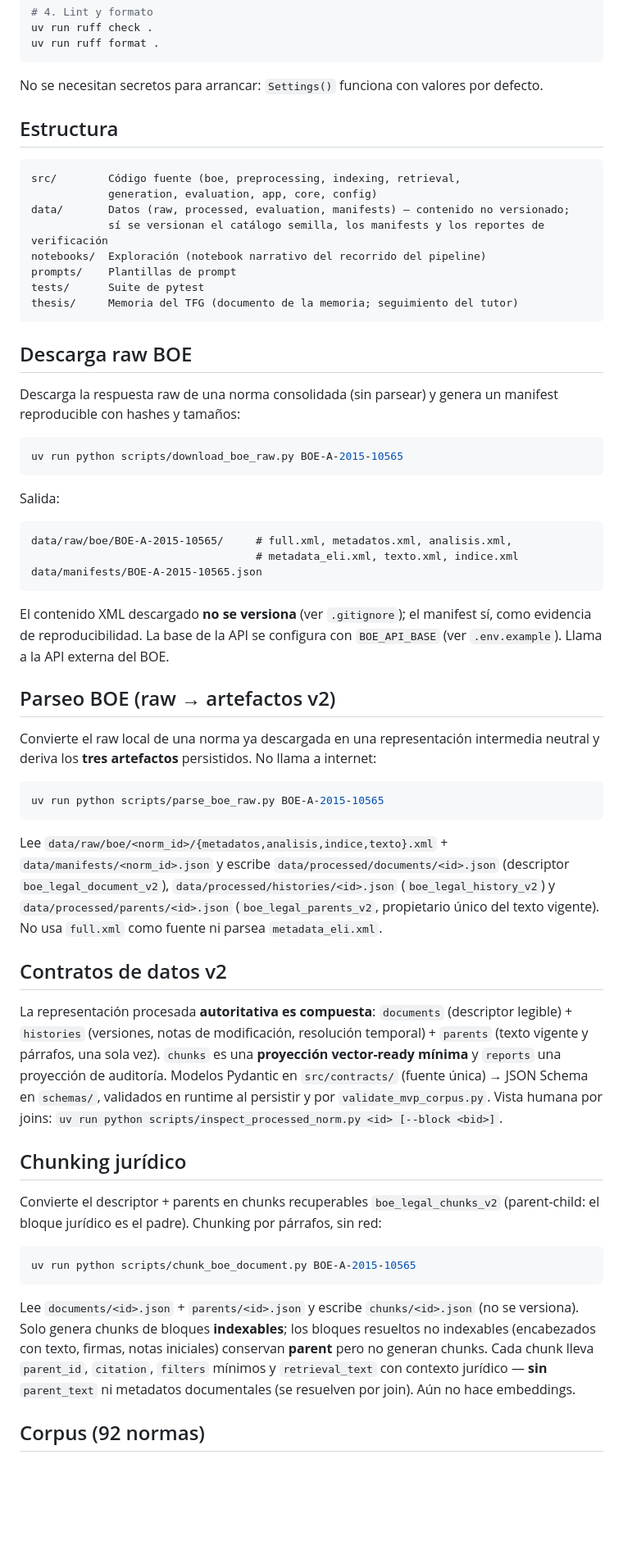
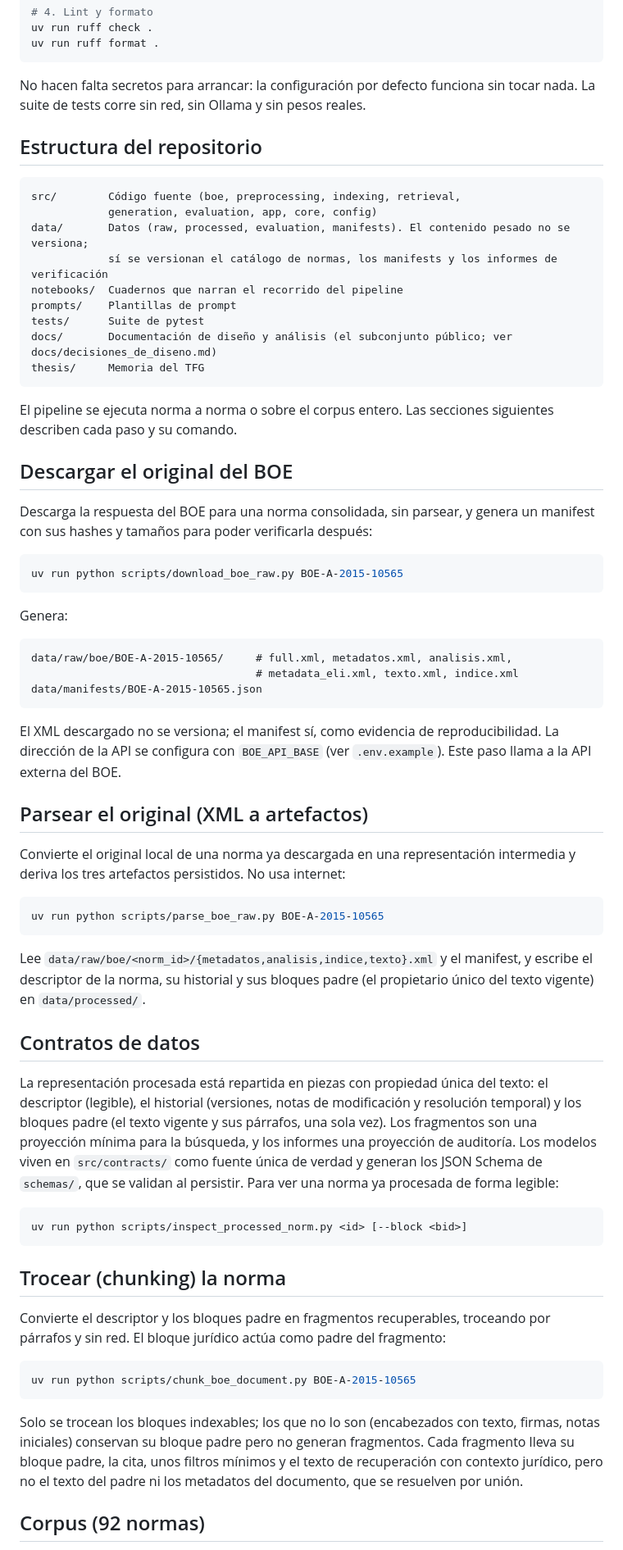
Before and after one commit to JorgeBailez/rag-legal-boe, a Markdown page: README.md, the part around one of its changes. Shown at 82% size. Drawn GitHub-style; blank space fills up the shorter version.

````diff
--- a/README.md
+++ b/README.md
@@ -60,31 +60,36 @@ uv run ruff check .
 uv run ruff format .
 ```
 
-No se necesitan secretos para arrancar: `Settings()` funciona con valores por defecto.
+No hacen falta secretos para arrancar: la configuración por defecto funciona sin tocar nada. La suite
+de tests corre sin red, sin Ollama y sin pesos reales.
 
-## Estructura
+## Estructura del repositorio
 
 ```
 src/        Código fuente (boe, preprocessing, indexing, retrieval,
             generation, evaluation, app, core, config)
-data/       Datos (raw, processed, evaluation, manifests) — contenido no versionado;
-            sí se versionan el catálogo semilla, los manifests y los reportes de verificación
-notebooks/  Exploración (notebook narrativo del recorrido del pipeline)
+data/       Datos (raw, processed, evaluation, manifests). El contenido pesado no se versiona;
+            sí se versionan el catálogo de normas, los manifests y los informes de verificación
+notebooks/  Cuadernos que narran el recorrido del pipeline
 prompts/    Plantillas de prompt
 tests/      Suite de pytest
-thesis/     Memoria del TFG (documento de la memoria; seguimiento del tutor)
+docs/       Documentación de diseño y análisis (el subconjunto público; ver docs/decisiones_de_diseno.md)
+thesis/     Memoria del TFG
 ```
 
-## Descarga raw BOE
+El pipeline se ejecuta norma a norma o sobre el corpus entero. Las secciones siguientes describen cada
+paso y su comando.
 
-Descarga la respuesta raw de una norma consolidada (sin parsear) y genera un manifest
-reproducible con hashes y tamaños:
+## Descargar el original del BOE
+
+Descarga la respuesta del BOE para una norma consolidada, sin parsear, y genera un manifest con sus
+hashes y tamaños para poder verificarla después:
 
 ```bash
 uv run python scripts/download_boe_raw.py BOE-A-2015-10565
 ```
 
-Salida:
+Genera:
 
 ```
 data/raw/boe/BOE-A-2015-10565/     # full.xml, metadatos.xml, analisis.xml,
@@ -92,48 +97,48 @@ data/raw/boe/BOE-A-2015-10565/     # full.xml, metadatos.xml, analisis.xml,
 data/manifests/BOE-A-2015-10565.json
 ```
 
-El contenido XML descargado **no se versiona** (ver `.gitignore`); el manifest sí, como
-evidencia de reproducibilidad. La base de la API se configura con `BOE_API_BASE`
-(ver `.env.example`). Llama a la API externa del BOE.
+El XML descargado no se versiona; el manifest sí, como evidencia de reproducibilidad. La dirección de
+la API se configura con `BOE_API_BASE` (ver `.env.example`). Este paso llama a la API externa del BOE.
 
-## Parseo BOE (raw → artefactos v2)
+## Parsear el original (XML a artefactos)
 
-Convierte el raw local de una norma ya descargada en una representación intermedia neutral y
-deriva los **tres artefactos** persistidos. No llama a internet:
+Convierte el original local de una norma ya descargada en una representación intermedia y deriva los
+tres artefactos persistidos. No usa internet:
 
 ```bash
 uv run python scripts/parse_boe_raw.py BOE-A-2015-10565
 ```
 
-Lee `data/raw/boe/<norm_id>/{metadatos,analisis,indice,texto}.xml` +
-`data/manifests/<norm_id>.json` y escribe `data/processed/documents/<id>.json`
-(descriptor `boe_legal_document_v2`), `data/processed/histories/<id>.json`
-(`boe_legal_history_v2`) y `data/processed/parents/<id>.json` (`boe_legal_parents_v2`,
-propietario único del texto vigente). No usa `full.xml` como fuente ni parsea `metadata_eli.xml`.
+Lee `data/raw/boe/<norm_id>/{metadatos,analisis,indice,texto}.xml` y el manifest, y escribe el
+descriptor de la norma, su historial y sus bloques padre (el propietario único del texto vigente) en
+`data/processed/`.
 
-## Contratos de datos v2
+## Contratos de datos
 
-La representación procesada **autoritativa es compuesta**: `documents` (descriptor legible) +
-`histories` (versiones, notas de modificación, resolución temporal) + `parents` (texto vigente y
-párrafos, una sola vez). `chunks` es una **proyección vector-ready mínima** y `reports` una
-proyección de auditoría. Modelos Pydantic en `src/contracts/` (fuente única) → JSON Schema en
-`schemas/`, validados en runtime al persistir y por `validate_mvp_corpus.py`.
-Vista humana por joins: `uv run python scripts/inspect_processed_norm.py <id> [--block <bid>]`.
+La representación procesada está repartida en piezas con propiedad única del texto: el descriptor
+(legible), el historial (versiones, notas de modificación y resolución temporal) y los bloques padre
+(el texto vigente y sus párrafos, una sola vez). Los fragmentos son una proyección mínima para la
+búsqueda, y los informes una proyección de auditoría. Los modelos viven en `src/contracts/` como fuente
+única de verdad y generan los JSON Schema de `schemas/`, que se validan al persistir. Para ver una norma
+ya procesada de forma legible:
 
-## Chunking jurídico
+```bash
+uv run python scripts/inspect_processed_norm.py <id> [--block <bid>]
+```
 
-Convierte el descriptor + parents en chunks recuperables `boe_legal_chunks_v2`
-(parent-child: el bloque jurídico es el padre). Chunking por párrafos, sin red:
+## Trocear (chunking) la norma
+
+Convierte el descriptor y los bloques padre en fragmentos recuperables, troceando por párrafos y sin
+red. El bloque jurídico actúa como padre del fragmento:
 
 ```bash
 uv run python scripts/chunk_boe_document.py BOE-A-2015-10565
 ```
 
-Lee `documents/<id>.json` + `parents/<id>.json` y escribe `chunks/<id>.json` (no se versiona).
-Solo genera chunks de bloques **indexables**; los bloques resueltos no indexables (encabezados
-con texto, firmas, notas iniciales) conservan **parent** pero no generan chunks. Cada chunk
-lleva `parent_id`, `citation`, `filters` mínimos y `retrieval_text` con contexto jurídico —
-**sin** `parent_text` ni metadatos documentales (se resuelven por join). Aún no hace embeddings.
+Solo se trocean los bloques indexables; los que no lo son (encabezados con texto, firmas, notas
+iniciales) conservan su bloque padre pero no generan fragmentos. Cada fragmento lleva su bloque padre,
+la cita, unos filtros mínimos y el texto de recuperación con contexto jurídico, pero no el texto del
+padre ni los metadatos del documento, que se resuelven por unión.
 
 ## Corpus (92 normas)
 
````
Also changed, not shown: other parts of README.md (+55 -61 lines).
